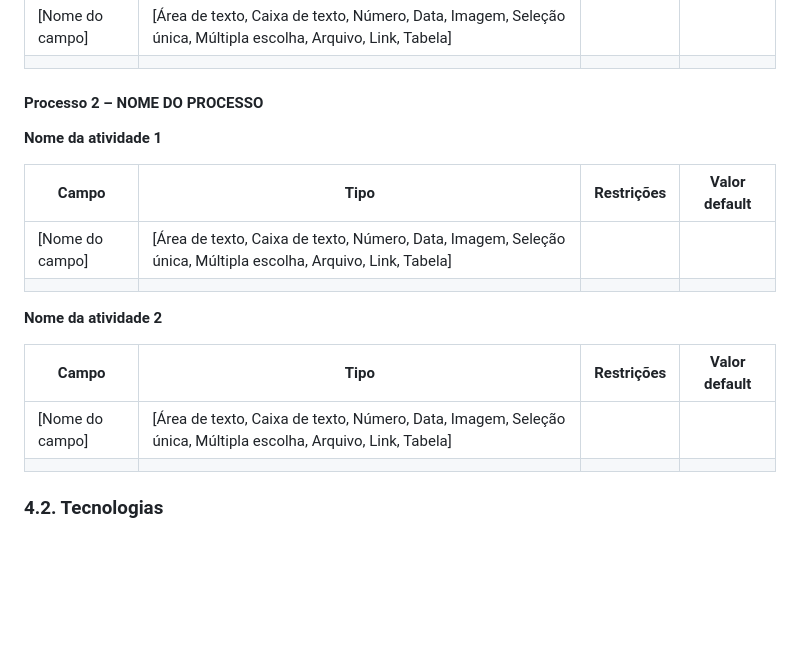
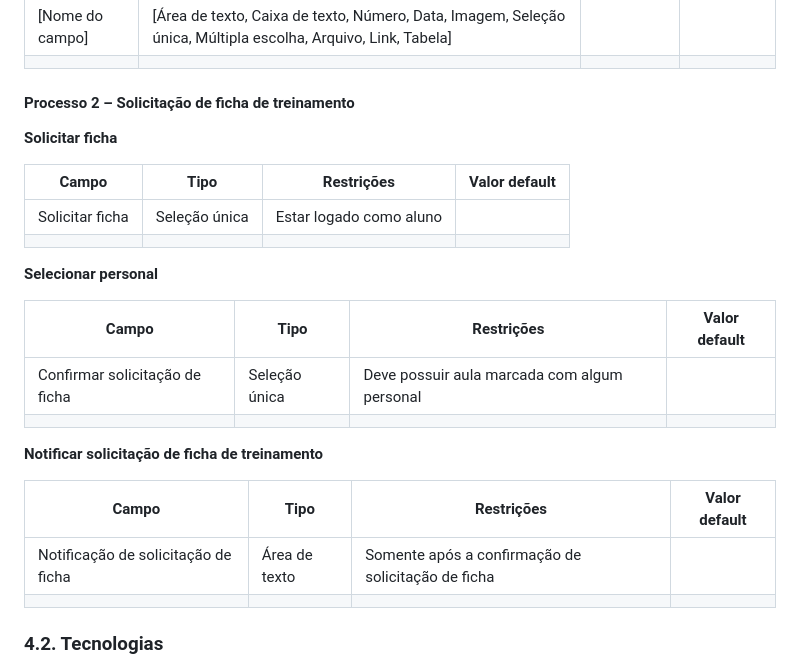
Before and after one commit to friche11/Academia-TIS-2, a Markdown page: docs/relatorio_final.md, the part around the change. Drawn GitHub-style; blank space fills up the shorter version.

Commit message:
Detalhamento de atividades do processo 2 #31

```diff
--- a/docs/relatorio_final.md
+++ b/docs/relatorio_final.md
@@ -185,20 +185,27 @@ Descrever aqui cada uma das propriedades das atividades de cada um dos processos
 | [Nome do campo] | [Área de texto, Caixa de texto, Número, Data, Imagem, Seleção única, Múltipla escolha, Arquivo, Link, Tabela] |  |  |
 |    |    |     |
 
-#### Processo 2 – NOME DO PROCESSO
+#### Processo 2 – Solicitação de ficha de treinamento
 
-**Nome da atividade 1**
+**Solicitar ficha**
 
 | **Campo** | **Tipo** | **Restrições** | **Valor default** |
 | --- | --- | --- | --- |
-| [Nome do campo] | [Área de texto, Caixa de texto, Número, Data, Imagem, Seleção única, Múltipla escolha, Arquivo, Link, Tabela] |  |  |
+| Solicitar ficha  | Seleção única | Estar logado como aluno |  |
 |    |    |     |
 
-**Nome da atividade 2**
+**Selecionar personal**
 
 | **Campo** | **Tipo** | **Restrições** | **Valor default** |
 | --- | --- | --- | --- |
-| [Nome do campo] | [Área de texto, Caixa de texto, Número, Data, Imagem, Seleção única, Múltipla escolha, Arquivo, Link, Tabela] |  |  |
+| Confirmar solicitação de ficha | Seleção única | Deve possuir aula marcada com algum personal |  |
+|    |    |     |
+
+**Notificar solicitação de ficha de treinamento**
+
+| **Campo** | **Tipo** | **Restrições** | **Valor default** |
+| --- | --- | --- | --- |
+| Notificação de solicitação de ficha | Área de texto | Somente após a confirmação de solicitação de ficha |  |
 |    |    |     |
 
 ### 4.2. Tecnologias
```
